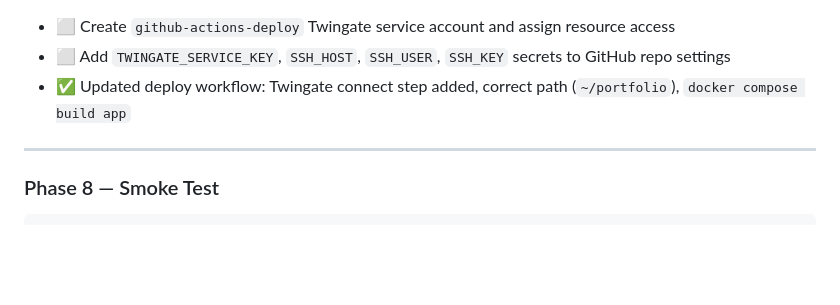
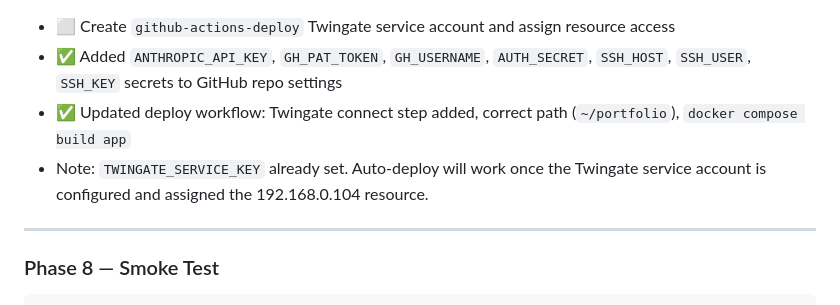
Before and after one commit to DBOYttt/my-portfolio, a Markdown page: docs/IMPLEMENTATION_PLAN.md, the part around the change. Drawn GitHub-style; blank space fills up the shorter version.

```diff
--- a/docs/IMPLEMENTATION_PLAN.md
+++ b/docs/IMPLEMENTATION_PLAN.md
@@ -629,8 +629,9 @@ The existing `.github/workflows/deploy.yml` uses SSH deploy via Twingate (server
 3. Generate a service key → copy the JSON → paste into `TWINGATE_SERVICE_KEY` secret
 
 - ⬜ Create `github-actions-deploy` Twingate service account and assign resource access
-- ⬜ Add `TWINGATE_SERVICE_KEY`, `SSH_HOST`, `SSH_USER`, `SSH_KEY` secrets to GitHub repo settings
+- ✅ Added `ANTHROPIC_API_KEY`, `GH_PAT_TOKEN`, `GH_USERNAME`, `AUTH_SECRET`, `SSH_HOST`, `SSH_USER`, `SSH_KEY` secrets to GitHub repo settings
 - ✅ Updated deploy workflow: Twingate connect step added, correct path (`~/portfolio`), `docker compose build app`
+- Note: `TWINGATE_SERVICE_KEY` already set. Auto-deploy will work once the Twingate service account is configured and assigned the 192.168.0.104 resource.
 
 ---
 
```
